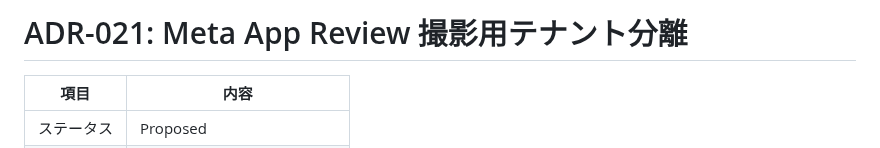
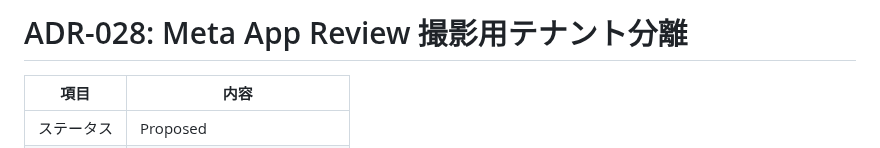
Before and after one commit to shingo-ops/astro-webapp, a Markdown page: docs/adr/ADR-028-screencast-tenant-isolation.md, the part around the change. GitHub-like rendering.

```diff
--- a/docs/adr/ADR-021-screencast-tenant-isolation.md
+++ b/docs/adr/ADR-028-screencast-tenant-isolation.md
@@ -1,4 +1,4 @@
-# ADR-021: Meta App Review 撮影用テナント分離
+# ADR-028: Meta App Review 撮影用テナント分離
 
 | 項目 | 内容 |
 |------|------|
```
Also changed, not shown: docs/adr/ADR-027-ui-internationalization.md (renamed from docs/adr/ADR-020-ui-internationalization.md, +1 -1 lines).
